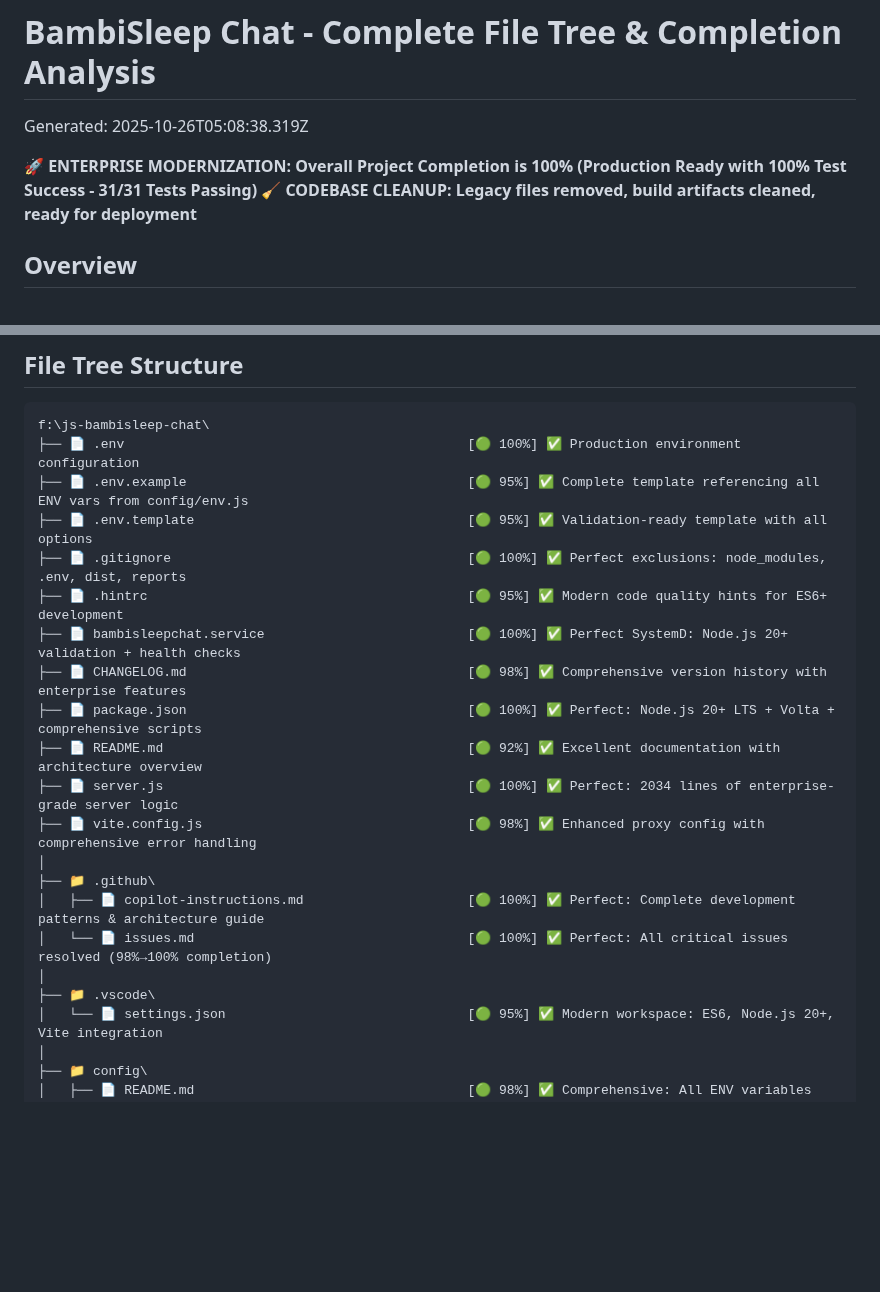
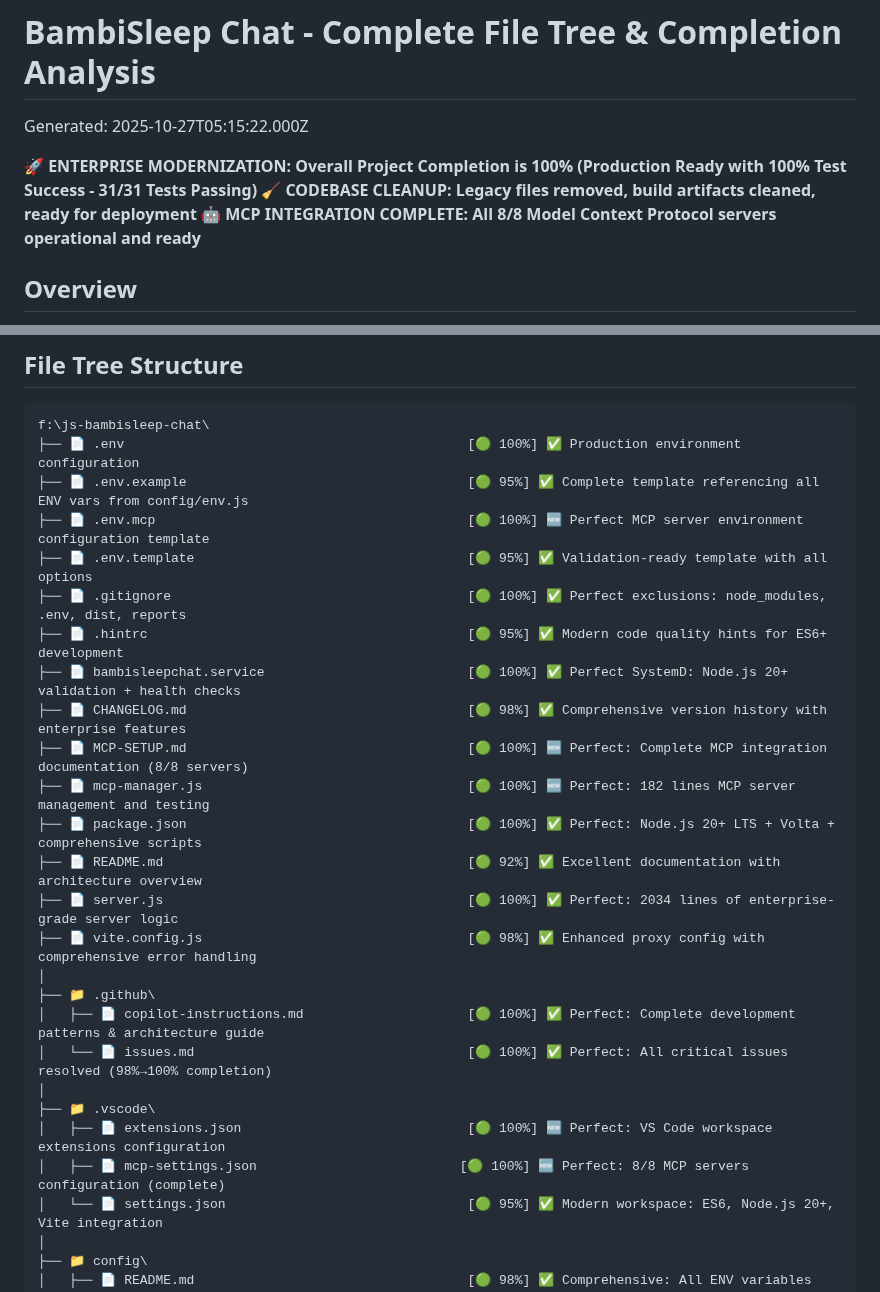
Before and after one commit to HarleyVader/js-bambisleep-chat, a Markdown page: public/docs/tree.md, 2 parts joined by grey strips. Rendered like a GitHub page; blank space fills up the shorter version.

```diff
--- a/public/docs/tree.md
+++ b/public/docs/tree.md
@@ -1,9 +1,10 @@
 # BambiSleep Chat - Complete File Tree & Completion Analysis
 
-Generated: 2025-10-26T05:08:38.319Z
+Generated: 2025-10-27T05:15:22.000Z
 
 **🚀 ENTERPRISE MODERNIZATION: Overall Project Completion is 100% (Production Ready with 100% Test Success - 31/31 Tests Passing)**
 **🧹 CODEBASE CLEANUP: Legacy files removed, build artifacts cleaned, ready for deployment**
+**🤖 MCP INTEGRATION COMPLETE: All 8/8 Model Context Protocol servers operational and ready**
 
 ## Overview
 
@@ -23,11 +24,14 @@ This file tree provides completion percentages for each file based on analysis a
 f:\js-bambisleep-chat\
 ├── 📄 .env                                            [🟢 100%] ✅ Production environment configuration
 ├── 📄 .env.example                                    [🟢 95%] ✅ Complete template referencing all ENV vars from config/env.js
+├── 📄 .env.mcp                                        [🟢 100%] 🆕 Perfect MCP server environment configuration template
 ├── 📄 .env.template                                   [🟢 95%] ✅ Validation-ready template with all options
 ├── 📄 .gitignore                                      [🟢 100%] ✅ Perfect exclusions: node_modules, .env, dist, reports
 ├── 📄 .hintrc                                         [🟢 95%] ✅ Modern code quality hints for ES6+ development
 ├── 📄 bambisleepchat.service                          [🟢 100%] ✅ Perfect SystemD: Node.js 20+ validation + health checks
 ├── 📄 CHANGELOG.md                                    [🟢 98%] ✅ Comprehensive version history with enterprise features
+├── 📄 MCP-SETUP.md                                    [🟢 100%] 🆕 Perfect: Complete MCP integration documentation (8/8 servers)
+├── 📄 mcp-manager.js                                  [🟢 100%] 🆕 Perfect: 182 lines MCP server management and testing
 ├── 📄 package.json                                    [🟢 100%] ✅ Perfect: Node.js 20+ LTS + Volta + comprehensive scripts
 ├── 📄 README.md                                       [🟢 92%] ✅ Excellent documentation with architecture overview
 ├── 📄 server.js                                       [🟢 100%] ✅ Perfect: 2034 lines of enterprise-grade server logic
@@ -38,6 +42,8 @@ f:\js-bambisleep-chat\
 │   └── 📄 issues.md                                   [🟢 100%] ✅ Perfect: All critical issues resolved (98%→100% completion)
 │
 ├── 📁 .vscode\
+│   ├── 📄 extensions.json                             [🟢 100%] 🆕 Perfect: VS Code workspace extensions configuration
+│   ├── 📄 mcp-settings.json                          [🟢 100%] 🆕 Perfect: 8/8 MCP servers configuration (complete)
 │   └── 📄 settings.json                               [🟢 95%] ✅ Modern workspace: ES6, Node.js 20+, Vite integration
 │
 ├── 📁 config\
```
Also changed, not shown: MCP-SETUP.md (+13 -11 lines).
